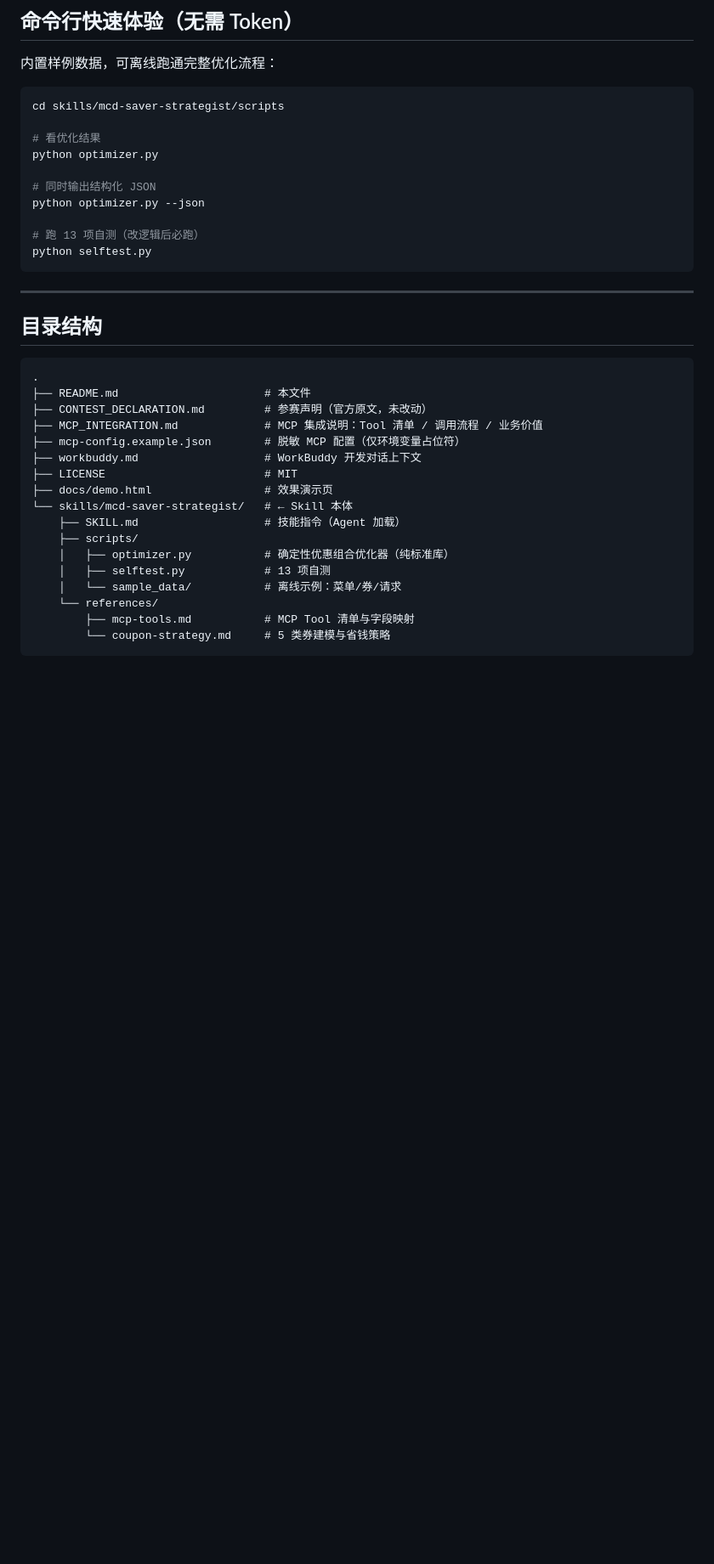
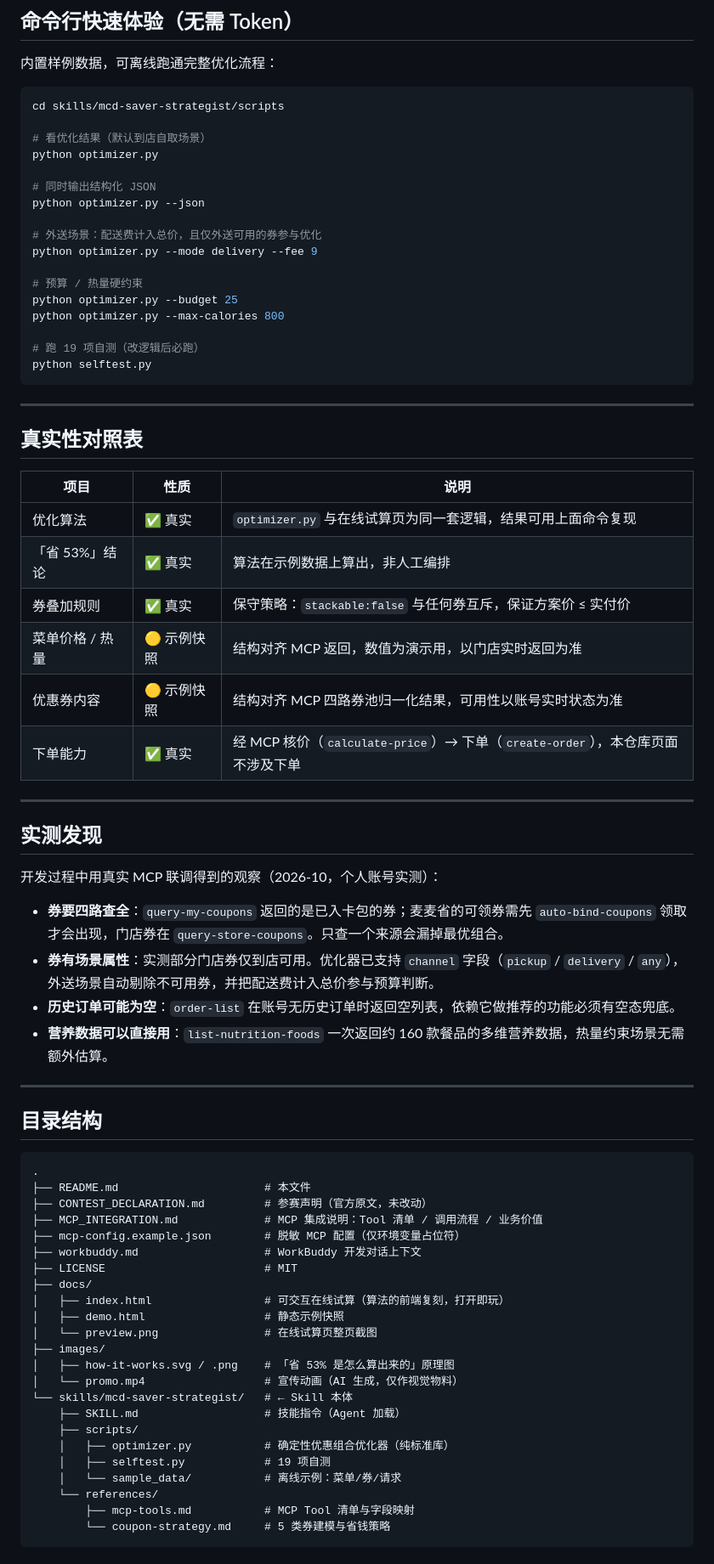
Before and after one commit to effiy/mcd-saver-strategist, a Markdown page: README.md, the part around one of its changes. Shown at 85% size. GitHub-like rendering; blank space fills up the shorter version.

````diff
--- a/README.md
+++ b/README.md
@@ -121,15 +141,46 @@ cp -r skills/mcd-saver-strategist ~/.workbuddy/skills/
 ```bash
 cd skills/mcd-saver-strategist/scripts
 
-# 看优化结果
+# 看优化结果（默认到店自取场景）
 python optimizer.py
 
 # 同时输出结构化 JSON
 python optimizer.py --json
 
-# 跑 13 项自测（改逻辑后必跑）
+# 外送场景：配送费计入总价，且仅外送可用的券参与优化
+python optimizer.py --mode delivery --fee 9
+
+# 预算 / 热量硬约束
+python optimizer.py --budget 25
+python optimizer.py --max-calories 800
+
+# 跑 19 项自测（改逻辑后必跑）
 python selftest.py
 ```
+
+---
+
+## 真实性对照表
+
+| 项目 | 性质 | 说明 |
+|---|---|---|
+| 优化算法 | ✅ 真实 | `optimizer.py` 与在线试算页为同一套逻辑，结果可用上面命令复现 |
+| 「省 53%」结论 | ✅ 真实 | 算法在示例数据上算出，非人工编排 |
+| 券叠加规则 | ✅ 真实 | 保守策略：`stackable:false` 与任何券互斥，保证方案价 ≤ 实付价 |
+| 菜单价格 / 热量 | 🟡 示例快照 | 结构对齐 MCP 返回，数值为演示用，以门店实时返回为准 |
+| 优惠券内容 | 🟡 示例快照 | 结构对齐 MCP 四路券池归一化结果，可用性以账号实时状态为准 |
+| 下单能力 | ✅ 真实 | 经 MCP 核价（`calculate-price`）→ 下单（`create-order`），本仓库页面不涉及下单 |
+
+---
+
+## 实测发现
+
+开发过程中用真实 MCP 联调得到的观察（2026-10，个人账号实测）：
+
+- **券要四路查全**：`query-my-coupons` 返回的是已入卡包的券；麦麦省的可领券需先 `auto-bind-coupons` 领取才会出现，门店券在 `query-store-coupons`。只查一个来源会漏掉最优组合。
+- **券有场景属性**：实测部分门店券仅到店可用。优化器已支持 `channel` 字段（`pickup` / `delivery` / `any`），外送场景自动剔除不可用券，并把配送费计入总价参与预算判断。
+- **历史订单可能为空**：`order-list` 在账号无历史订单时返回空列表，依赖它做推荐的功能必须有空态兜底。
+- **营养数据可以直接用**：`list-nutrition-foods` 一次返回约 160 款餐品的多维营养数据，热量约束场景无需额外估算。
 
 ---
 
@@ -143,12 +194,18 @@ python selftest.py
 ├── mcp-config.example.json        # 脱敏 MCP 配置（仅环境变量占位符）
 ├── workbuddy.md                   # WorkBuddy 开发对话上下文
 ├── LICENSE                        # MIT
-├── docs/demo.html                 # 效果演示页
+├── docs/
+│   ├── index.html                 # 可交互在线试算（算法的前端复刻，打开即玩）
+│   ├── demo.html                  # 静态示例快照
+│   └── preview.png                # 在线试算页整页截图
+├── images/
+│   ├── how-it-works.svg / .png    # 「省 53% 是怎么算出来的」原理图
+│   └── promo.mp4                  # 宣传动画（AI 生成，仅作视觉物料）
 └── skills/mcd-saver-strategist/   # ← Skill 本体
     ├── SKILL.md                   # 技能指令（Agent 加载）
     ├── scripts/
     │   ├── optimizer.py           # 确定性优惠组合优化器（纯标准库）
-    │   ├── selftest.py            # 13 项自测
+    │   ├── selftest.py            # 19 项自测
     │   └── sample_data/           # 离线示例：菜单/券/请求
     └── references/
         ├── mcp-tools.md           # MCP Tool 清单与字段映射
````
Also changed, not shown: other parts of README.md (+24 -3 lines), skills/mcd-saver-strategist/SKILL.md (+7 -3 lines), workbuddy.md (+2 -2 lines), docs/preview.png (added), images/how-it-works.png (added), 8 other files.
